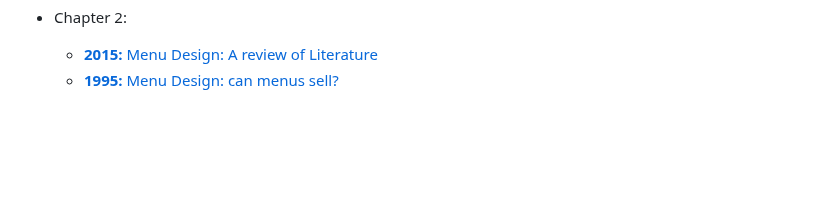
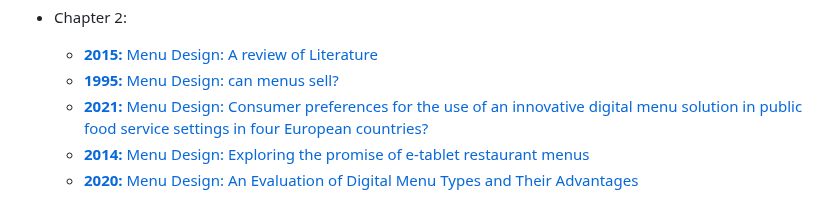
Before and after one commit to alexxGmZ/MenuMaApp, a Markdown page: DOCS/REFERENCES.md, the part around the change. Rendered like a GitHub page; blank space fills up the shorter version.

```diff
--- a/DOCS/REFERENCES.md
+++ b/DOCS/REFERENCES.md
@@ -36,3 +36,6 @@ List here all literatures that are used in the docs
 * Chapter 2:
    + [**2015:** Menu Design: A review of Literature](https://www.tandfonline.com/doi/abs/10.1080/15378020.2015.1051428)
    + [**1995:** Menu Design: can menus sell?](https://www.emerald.com/insight/content/doi/10.1108/09596119510091699/full/html)
+   + [**2021:** Menu Design: Consumer preferences for the use of an innovative digital menu solution in public food service settings in four European countries?](https://www.sciencedirect.com/science/article/abs/pii/S095032932100207X)
+   + [**2014:** Menu Design: Exploring the promise of e-tablet restaurant menus](https://www.emerald.com/insight/content/doi/10.1108/IJCHM-01-2013-0039/full/html)
+   + [**2020:** Menu Design: An Evaluation of Digital Menu Types and Their Advantages](https://www.researchgate.net/publication/348084076_An_Evaluation_of_Digital_Menu_Types_and_Their_Advantages)
```
